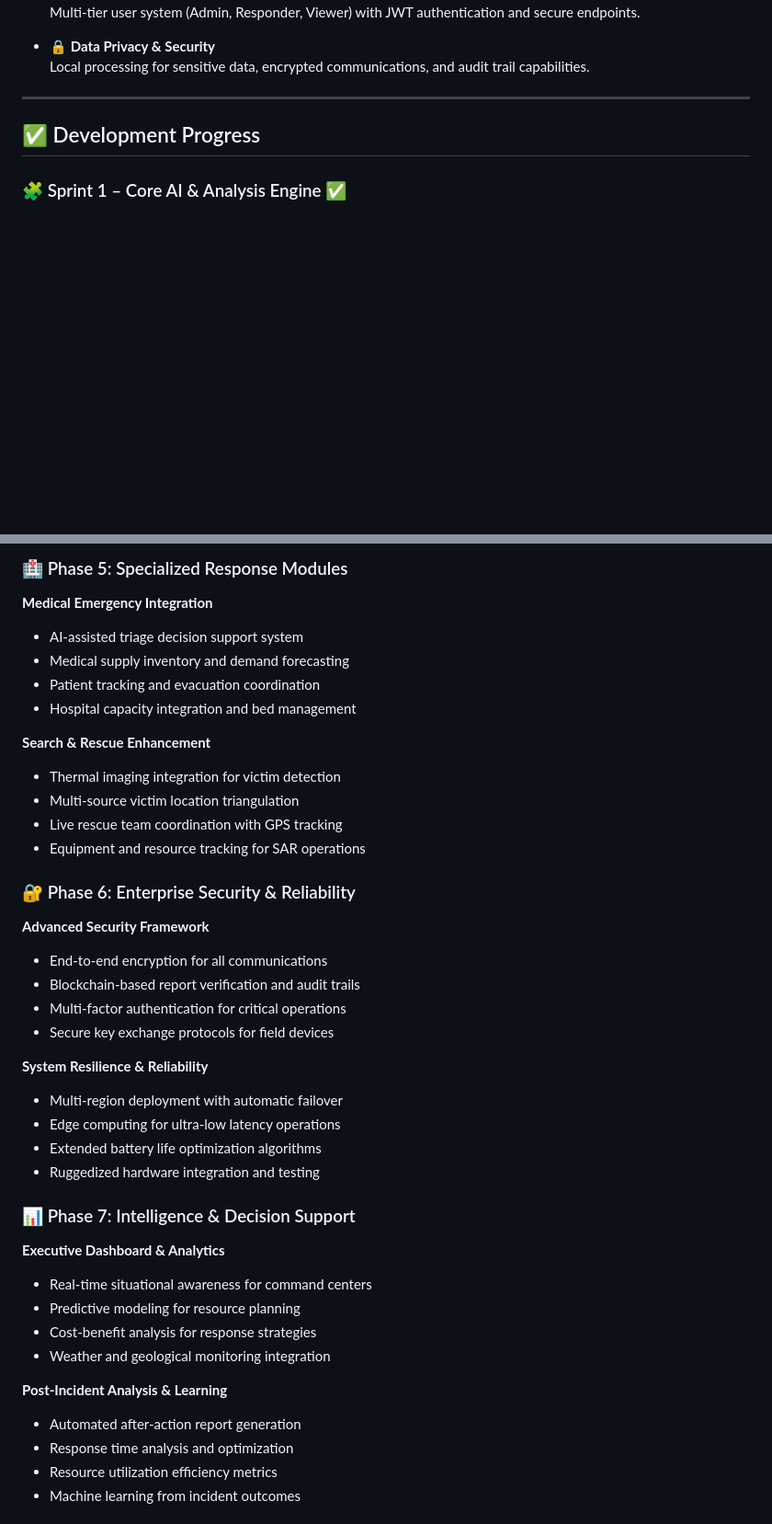
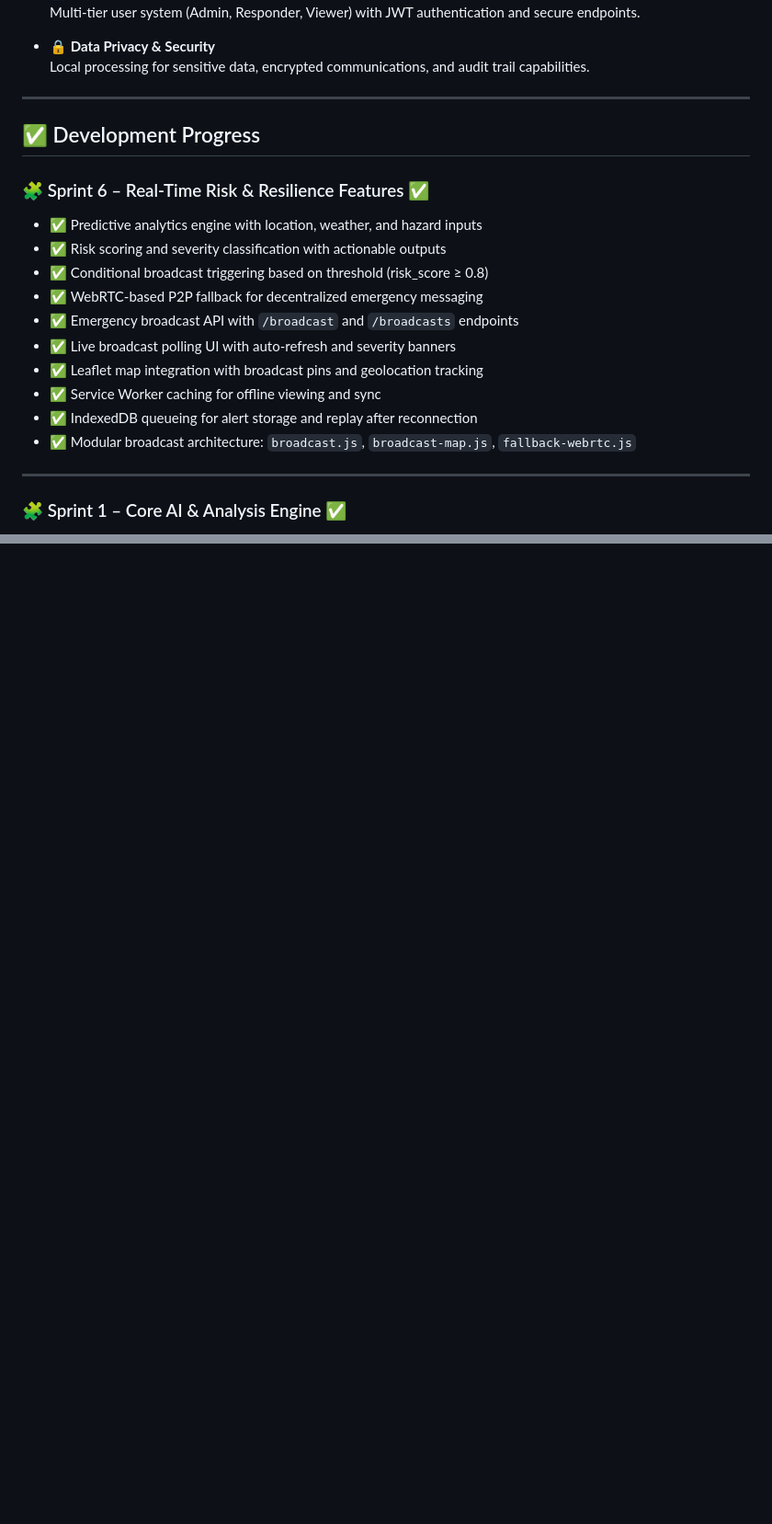
Before and after one commit to rembertdesigns/gemma3n-disaster-assistant, a Markdown page: README.md, 2 parts joined by grey strips. Shown at 92% size. Rendered like a GitHub page; blank space fills up the shorter version.

```diff
--- a/README.md
+++ b/README.md
@@ -50,6 +50,20 @@ A comprehensive, **offline-first AI assistant** powered by **Gemma 3n** and adva
 
 ## ✅ Development Progress
 
+### 🧩 Sprint 6 – Real-Time Risk & Resilience Features ✅
+- ✅ Predictive analytics engine with location, weather, and hazard inputs
+- ✅ Risk scoring and severity classification with actionable outputs
+- ✅ Conditional broadcast triggering based on threshold (risk_score ≥ 0.8)
+- ✅ WebRTC-based P2P fallback for decentralized emergency messaging
+- ✅ Emergency broadcast API with `/broadcast` and `/broadcasts` endpoints
+- ✅ Live broadcast polling UI with auto-refresh and severity banners
+- ✅ Leaflet map integration with broadcast pins and geolocation tracking
+- ✅ Service Worker caching for offline viewing and sync
+- ✅ IndexedDB queueing for alert storage and replay after reconnection
+- ✅ Modular broadcast architecture: `broadcast.js`, `broadcast-map.js`, `fallback-webrtc.js`
+
+---
+
 ### 🧩 Sprint 1 – Core AI & Analysis Engine ✅
 - ✅ OpenAI Whisper integration for voice transcription
 - ✅ Intelligent hazard keyword detection in speech
@@ -147,39 +126,0 @@ A comprehensive, **offline-first AI assistant** powered by **Gemma 3n** and adva
-### 🏥 Phase 5: Specialized Response Modules
-**Medical Emergency Integration**
-- AI-assisted triage decision support system
-- Medical supply inventory and demand forecasting
-- Patient tracking and evacuation coordination
-- Hospital capacity integration and bed management
-
-**Search & Rescue Enhancement**
-- Thermal imaging integration for victim detection
-- Multi-source victim location triangulation
-- Live rescue team coordination with GPS tracking
-- Equipment and resource tracking for SAR operations
-
-### 🔐 Phase 6: Enterprise Security & Reliability
-**Advanced Security Framework**
-- End-to-end encryption for all communications
-- Blockchain-based report verification and audit trails
-- Multi-factor authentication for critical operations
-- Secure key exchange protocols for field devices
-
-**System Resilience & Reliability**
-- Multi-region deployment with automatic failover
-- Edge computing for ultra-low latency operations
-- Extended battery life optimization algorithms
-- Ruggedized hardware integration and testing
-
-### 📊 Phase 7: Intelligence & Decision Support
-**Executive Dashboard & Analytics**
-- Real-time situational awareness for command centers
-- Predictive modeling for resource planning
-- Cost-benefit analysis for response strategies
-- Weather and geological monitoring integration
-
-**Post-Incident Analysis & Learning**
-- Automated after-action report generation
-- Response time analysis and optimization
-- Resource utilization efficiency metrics
-- Machine learning from incident outcomes
-
```
Also changed, not shown: other parts of README.md (+27 -83 lines).
